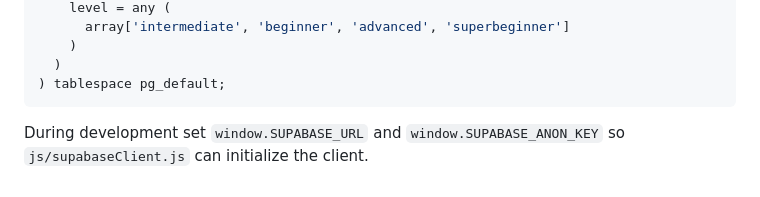
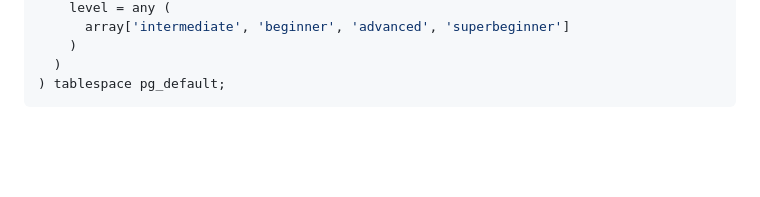
Before and after one commit to parsvensson/video, a Markdown page: docs/technical-implementation.md, the part around the change. GitHub-like rendering; blank space fills up the shorter version.

Commit message:
Deploy from videobrowser @ 63b5617d64454c77ba227a330e8807b9f5c17176 parsvensson/videobrowser@835c76e456ccf45fcaa498b322676bded85e2e59

````diff
--- a/docs/technical-implementation.md
+++ b/docs/technical-implementation.md
@@ -84,6 +84,3 @@ create table public.videos (
   )
 ) tablespace pg_default;
 ```
-
-During development set `window.SUPABASE_URL` and
-`window.SUPABASE_ANON_KEY` so `js/supabaseClient.js` can initialize the client.
````
